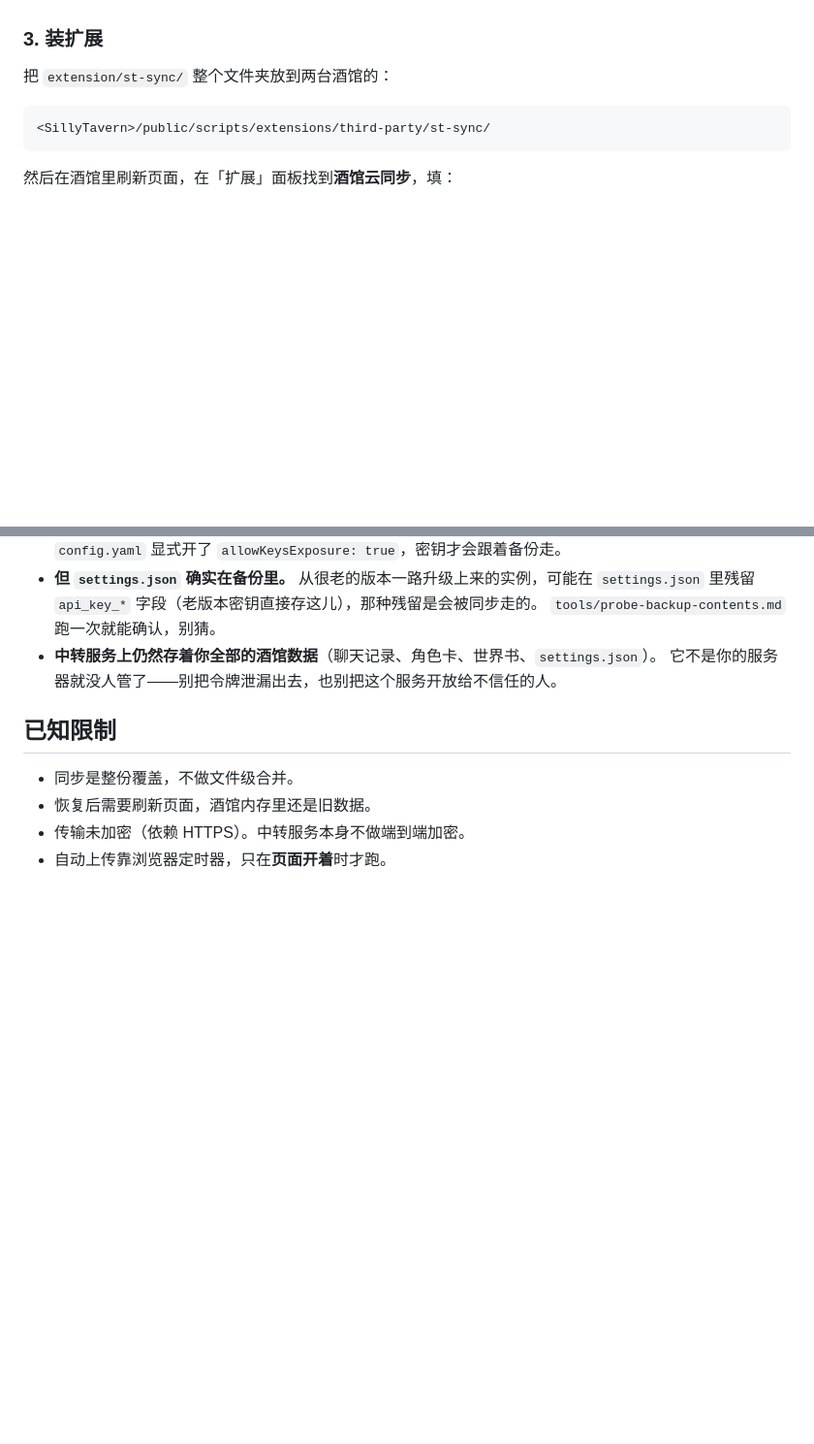
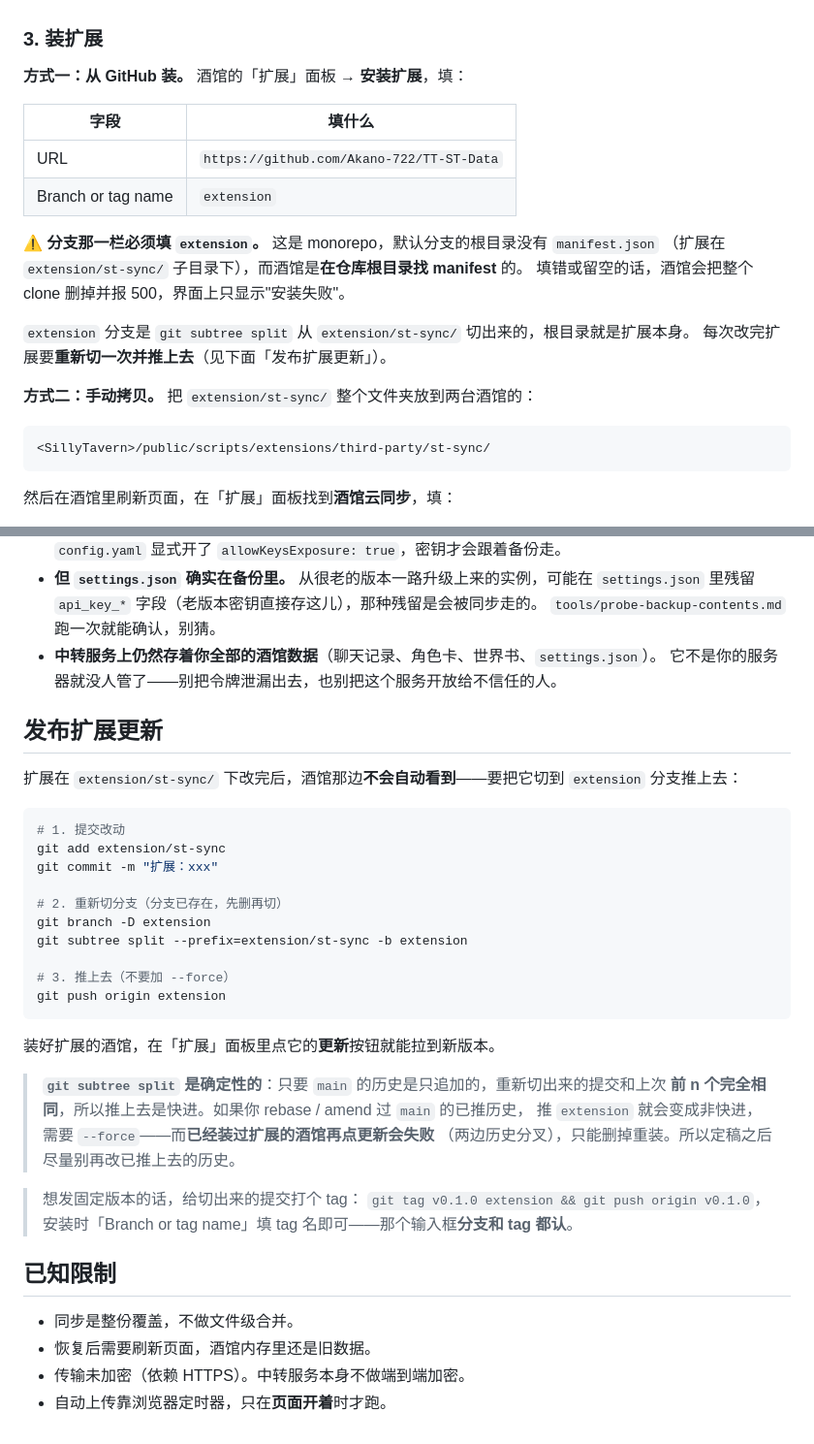
Before and after one commit to Akano-722/TT-ST-Data, a Markdown page: README.md, 2 parts joined by grey strips. Shown at 97% size. Drawn GitHub-style; blank space fills up the shorter version.

````diff
--- a/README.md
+++ b/README.md
@@ -110,7 +110,21 @@ npm test                  # 26 项冒烟测试：接口、鉴权、命名空间
 
 ### 3. 装扩展
 
-把 `extension/st-sync/` 整个文件夹放到两台酒馆的：
+**方式一：从 GitHub 装。** 酒馆的「扩展」面板 → **安装扩展**，填：
+
+| 字段 | 填什么 |
+|---|---|
+| URL | `https://github.com/Akano-722/TT-ST-Data` |
+| Branch or tag name | `extension` |
+
+⚠️ **分支那一栏必须填 `extension`。** 这是 monorepo，默认分支的根目录没有 `manifest.json`
+（扩展在 `extension/st-sync/` 子目录下），而酒馆是**在仓库根目录找 manifest** 的。
+填错或留空的话，酒馆会把整个 clone 删掉并报 500，界面上只显示"安装失败"。
+
+`extension` 分支是 `git subtree split` 从 `extension/st-sync/` 切出来的，根目录就是扩展本身。
+每次改完扩展要**重新切一次并推上去**（见下面「发布扩展更新」）。
+
+**方式二：手动拷贝。** 把 `extension/st-sync/` 整个文件夹放到两台酒馆的：
 
 ```
 <SillyTavern>/public/scripts/extensions/third-party/st-sync/
@@ -203,6 +217,34 @@ npm test                  # 26 项冒烟测试：接口、鉴权、命名空间
 - **中转服务上仍然存着你全部的酒馆数据**（聊天记录、角色卡、世界书、`settings.json`）。
   它不是你的服务器就没人管了——别把令牌泄漏出去，也别把这个服务开放给不信任的人。
 
+## 发布扩展更新
+
+扩展在 `extension/st-sync/` 下改完后，酒馆那边**不会自动看到**——要把它切到 `extension` 分支推上去：
+
+```bash
+# 1. 提交改动
+git add extension/st-sync
+git commit -m "扩展：xxx"
+
+# 2. 重新切分支（分支已存在，先删再切）
+git branch -D extension
+git subtree split --prefix=extension/st-sync -b extension
+
+# 3. 推上去（不要加 --force）
+git push origin extension
+```
+
+装好扩展的酒馆，在「扩展」面板里点它的**更新**按钮就能拉到新版本。
+
+> **`git subtree split` 是确定性的**：只要 `main` 的历史是只追加的，重新切出来的提交和上次
+> **前 n 个完全相同**，所以推上去是快进。如果你 rebase / amend 过 `main` 的已推历史，
+> 推 `extension` 就会变成非快进，需要 `--force`——而**已经装过扩展的酒馆再点更新会失败**
+> （两边历史分叉），只能删掉重装。所以定稿之后尽量别再改已推上去的历史。
+
+> 想发固定版本的话，给切出来的提交打个 tag：
+> `git tag v0.1.0 extension && git push origin v0.1.0`，
+> 安装时「Branch or tag name」填 tag 名即可——那个输入框**分支和 tag 都认**。
+
 ## 已知限制
 
 - 同步是整份覆盖，不做文件级合并。
````
Also changed, not shown: extension/st-sync/README.md (+35 -6 lines).
